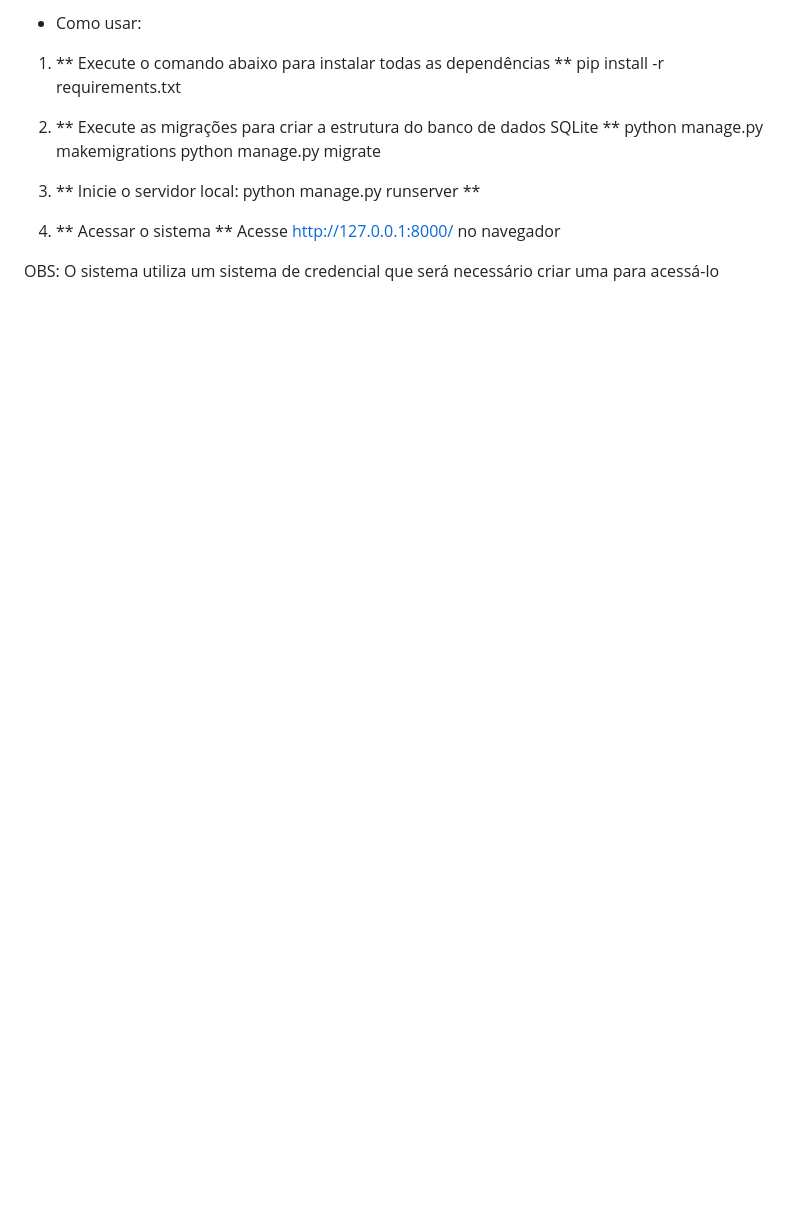
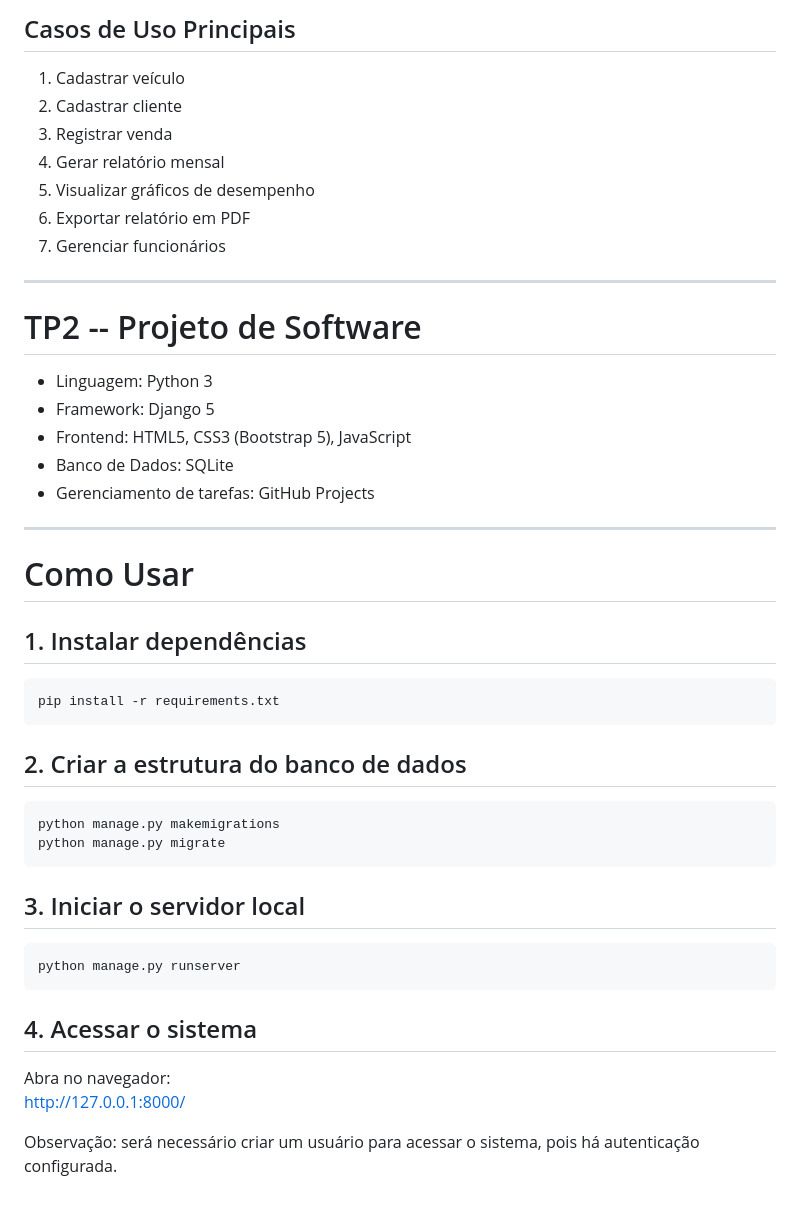
Before and after one commit to Abszoluto/car-dealership-management, a Markdown page: readme.md, the part around the change printed below. Drawn GitHub-style; blank space fills up the shorter version.

```diff
--- a/readme.md
+++ b/readme.md
@@ -69,15 +63,39 @@ Funcionário: registra vendas e acessa relatórios.
 
-* Como usar:
-1. ** Execute o comando abaixo para instalar todas as dependências **
-pip install -r requirements.txt
+## Casos de Uso Principais
+1.  Cadastrar veículo
+2.  Cadastrar cliente
+3.  Registrar venda
+4.  Gerar relatório mensal
+5.  Visualizar gráficos de desempenho
+6.  Exportar relatório em PDF
+7.  Gerenciar funcionários
 
-2. ** Execute as migrações para criar a estrutura do banco de dados SQLite **
-python manage.py makemigrations
-python manage.py migrate
+------------------------------------------------------------------------
 
-3. ** Inicie o servidor local: python manage.py runserver **
+# TP2 -- Projeto de Software
+-   Linguagem: Python 3
+-   Framework: Django 5
+-   Frontend: HTML5, CSS3 (Bootstrap 5), JavaScript
+-   Banco de Dados: SQLite
+-   Gerenciamento de tarefas: GitHub Projects
 
-4. ** Acessar o sistema **
-Acesse http://127.0.0.1:8000/ no navegador
+------------------------------------------------------------------------
 
-OBS: O sistema utiliza um sistema de credencial que será necessário criar uma para acessá-lo
+# Como Usar
+
+## 1. Instalar dependências
+    pip install -r requirements.txt
+
+## 2. Criar a estrutura do banco de dados
+    python manage.py makemigrations
+    python manage.py migrate
+
+## 3. Iniciar o servidor local
+    python manage.py runserver
+
+## 4. Acessar o sistema
+Abra no navegador:\
+http://127.0.0.1:8000/
+
+Observação: será necessário criar um usuário para acessar o sistema,
+pois há autenticação configurada.
```
Also changed, not shown: other parts of readme.md (+51 -57 lines).
